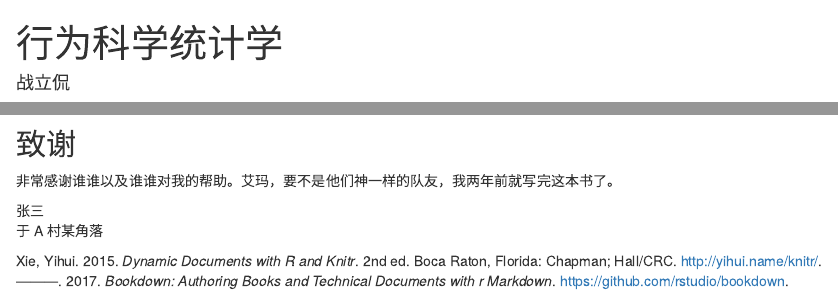
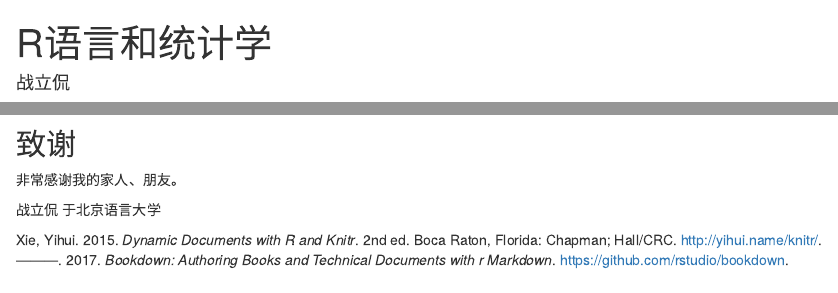
Before and after one commit to likanzhan/ProbStatR, an R Markdown document (index.Rmd): the page in a window 1100 px wide, from its top, and a second part further down, joined at a grey line. Rendered offline with R 4.5, knitr and Pandoc, with nearby package versions; drawn as R Markdown's standard HTML page in place of the format the file asks for.

Commit message:
Book update

````diff
--- a/_output.yml
+++ b/_output.yml
@@ -4,7 +4,7 @@ bookdown::gitbook:
     toc:
       collapse: none
       before: |
-        <li><a href="./">中文书示例</a></li>
+        <li><a href="./">R语言与统计</a></li>
       after: |
         <li><a href="https://bookdown.org" target="blank">本书由 bookdown 强力驱动</a></li>
     download: [pdf, epub]
--- a/index.Rmd
+++ b/index.Rmd
@@ -1,5 +1,5 @@
 ---
-title: "行为科学统计学"
+title: "R语言和统计学"
 author: "战立侃"
 date: "`r Sys.Date()`"
 documentclass: ctexbook
@@ -11,7 +11,7 @@ lot: yes
 lof: yes
 geometry: [b5paper, tmargin=2.5cm, bmargin=2.5cm, lmargin=3.5cm, rmargin=2.5cm]
 site: bookdown::bookdown_site
-description: "一个简单的中文书示例。"
+description: "R语言和统计学"
 github-repo: yihui/bookdown-chinese
 #cover-image: images/cover.jpg
 ---
@@ -39,9 +36,9 @@ sessionInfo()
 
 ## 致谢 {-}
 
-非常感谢谁谁以及谁谁对我的帮助。艾玛，要不是他们神一样的队友，我两年前就写完这本书了。
+非常感谢我的家人、朋友。
 
 ```{block2, type='flushright', html.tag='p'}
-张三
-于 A 村某角落
+战立侃
+于北京语言大学
 ```
````
Also changed, not shown: 00-author.Rmd (+1 -1 lines), 01-introduction.Rmd (+1 -1 lines), latex/before_body.tex, index.Rmd (3 more changed lines), 7 other files.
